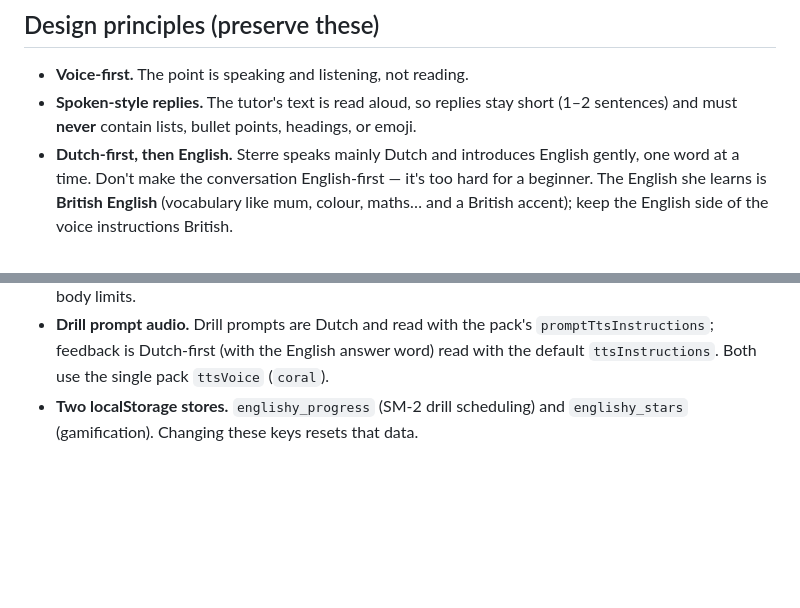
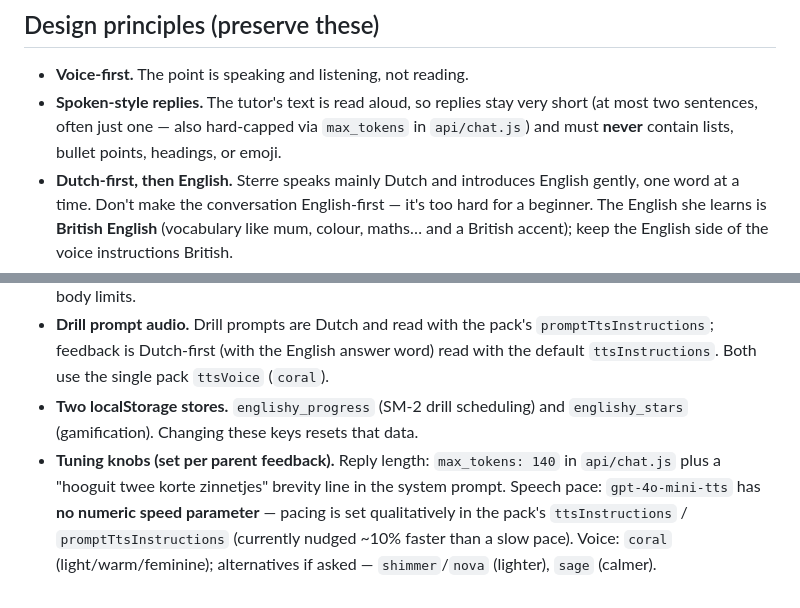
Before and after one commit to bwag84/englishy, a Markdown page: AGENTS.md, 2 parts joined by grey strips. Rendered like a GitHub page; blank space fills up the shorter version.

Commit message:
docs: note reply-length cap, TTS pacing approach, and voice in CLAUDE.md/AGENTS.md
Co-Authored-By: Claude Opus 4.8 <noreply@anthropic.com>

```diff
--- a/AGENTS.md
+++ b/AGENTS.md
@@ -76,7 +76,7 @@ The microphone requires a **secure (https) origin** — `localhost` is fine for
 ## Design principles (preserve these)
 
 - **Voice-first.** The point is speaking and listening, not reading.
-- **Spoken-style replies.** The tutor's text is read aloud, so replies stay short (1–2 sentences) and must **never** contain lists, bullet points, headings, or emoji.
+- **Spoken-style replies.** The tutor's text is read aloud, so replies stay very short (at most two sentences, often just one — also hard-capped via `max_tokens` in `api/chat.js`) and must **never** contain lists, bullet points, headings, or emoji.
 - **Dutch-first, then English.** Sterre speaks mainly Dutch and introduces English gently, one word at a time. Don't make the conversation English-first — it's too hard for a beginner. The English she learns is **British English** (vocabulary like mum, colour, maths… and a British accent); keep the English side of the voice instructions British.
 - **Personal.** The tutor is Sterre (a rainbow unicorn) and always addresses the child by name, **Isa**. Keep it warm and personal.
 - **Dutch UI, Dutch safety net.** Everything on screen is Dutch; the child can fall back to Dutch any time and Sterre helps, then nudges back toward English.
@@ -103,3 +103,4 @@ The microphone requires a **secure (https) origin** — `localhost` is fine for
 - **Request size.** Audio is sent as base64 JSON; recording auto-stops at 40s to keep clips within serverless body limits.
 - **Drill prompt audio.** Drill prompts are Dutch and read with the pack's `promptTtsInstructions`; feedback is Dutch-first (with the English answer word) read with the default `ttsInstructions`. Both use the single pack `ttsVoice` (`coral`).
 - **Two localStorage stores.** `englishy_progress` (SM-2 drill scheduling) and `englishy_stars` (gamification). Changing these keys resets that data.
+- **Tuning knobs (set per parent feedback).** Reply length: `max_tokens: 140` in `api/chat.js` plus a "hooguit twee korte zinnetjes" brevity line in the system prompt. Speech pace: `gpt-4o-mini-tts` has **no numeric speed parameter** — pacing is set qualitatively in the pack's `ttsInstructions` / `promptTtsInstructions` (currently nudged ~10% faster than a slow pace). Voice: `coral` (light/warm/feminine); alternatives if asked — `shimmer`/`nova` (lighter), `sage` (calmer).
```
Also changed, not shown: CLAUDE.md (+2 -1 lines).
